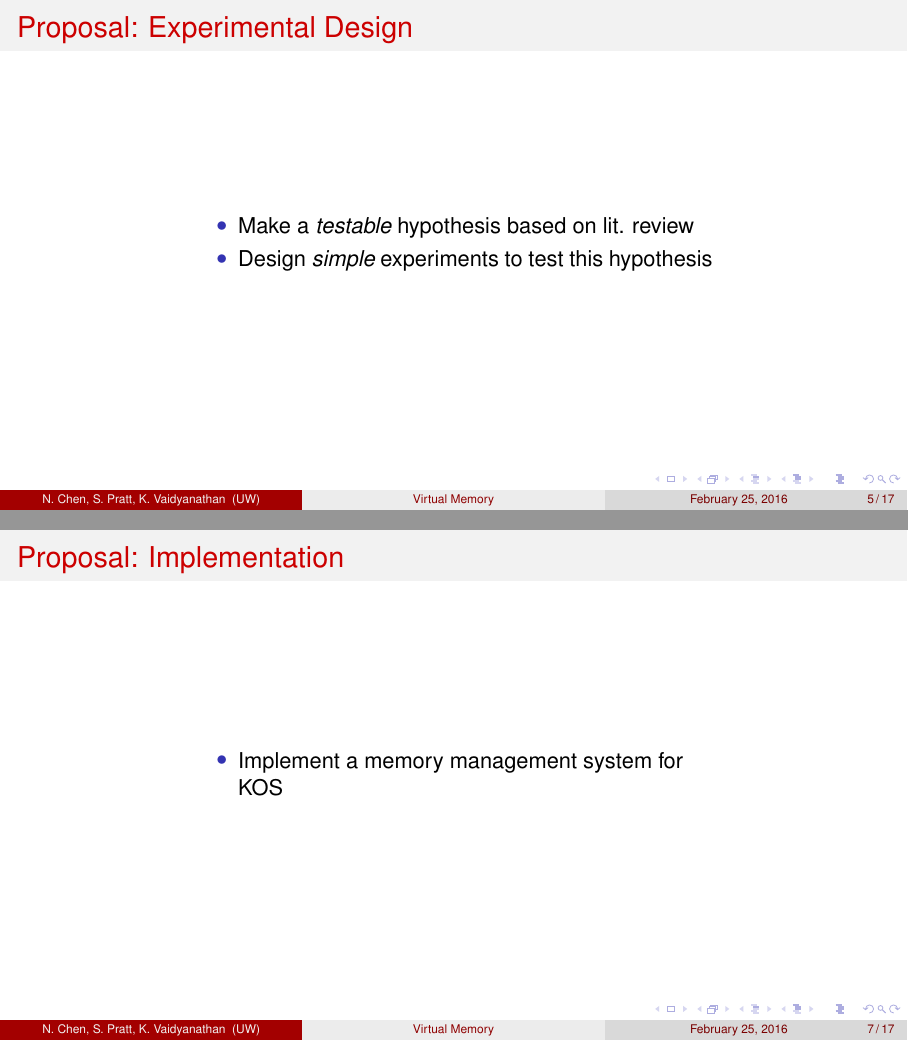
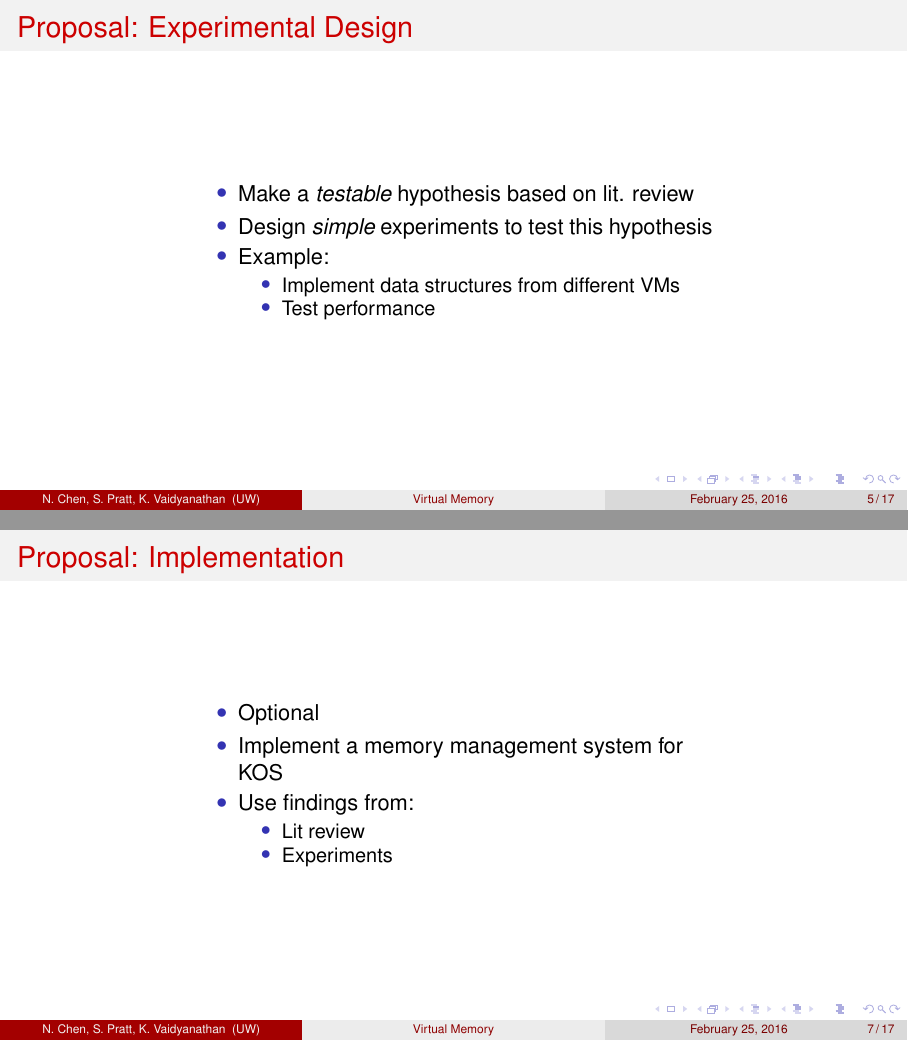
Before and after one commit to spratt/VM-Slides, LaTeX slides (slides.tex): pages 22 and 26 of 56 before the commit and pages 25 and 33 of 63 after it, joined at a grey line. Compiled offline with pdfLaTeX.

Commit message:
Added a little more to exp. and imp.

```diff
--- a/slides.tex
+++ b/slides.tex
@@ -111,6 +111,14 @@ Krishna Vaidyanathan}
     \item Make a \emph{testable} hypothesis based on lit. review
       \pause
     \item Design \emph{simple} experiments to test this hypothesis
+      \pause
+    \item Example:
+      \bi
+      \pause
+    \item Implement data structures from different VMs
+      \pause
+    \item Test performance
+      \ei
       \ei
     \end{column}
     \begin{column}{0.2\textwidth}
@@ -142,7 +150,17 @@ Krishna Vaidyanathan}
     \begin{column}{0.6\textwidth}
       \bi
       \pause
+    \item Optional
+      \pause
     \item Implement a memory management system for KOS
+      \pause
+    \item Use findings from:
+      \bi
+      \pause
+    \item Lit review
+      \pause
+    \item Experiments
+      \ei
       \ei
     \end{column}
     \begin{column}{0.2\textwidth}
```
Also changed, not shown: slides.pdf.
